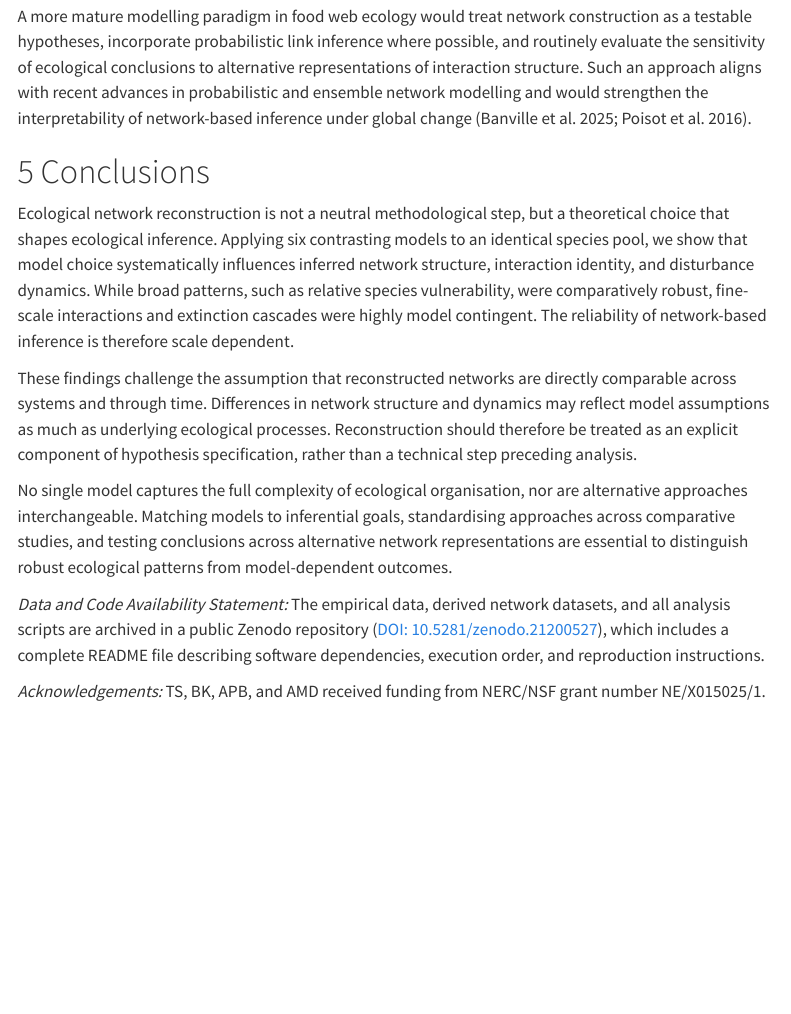
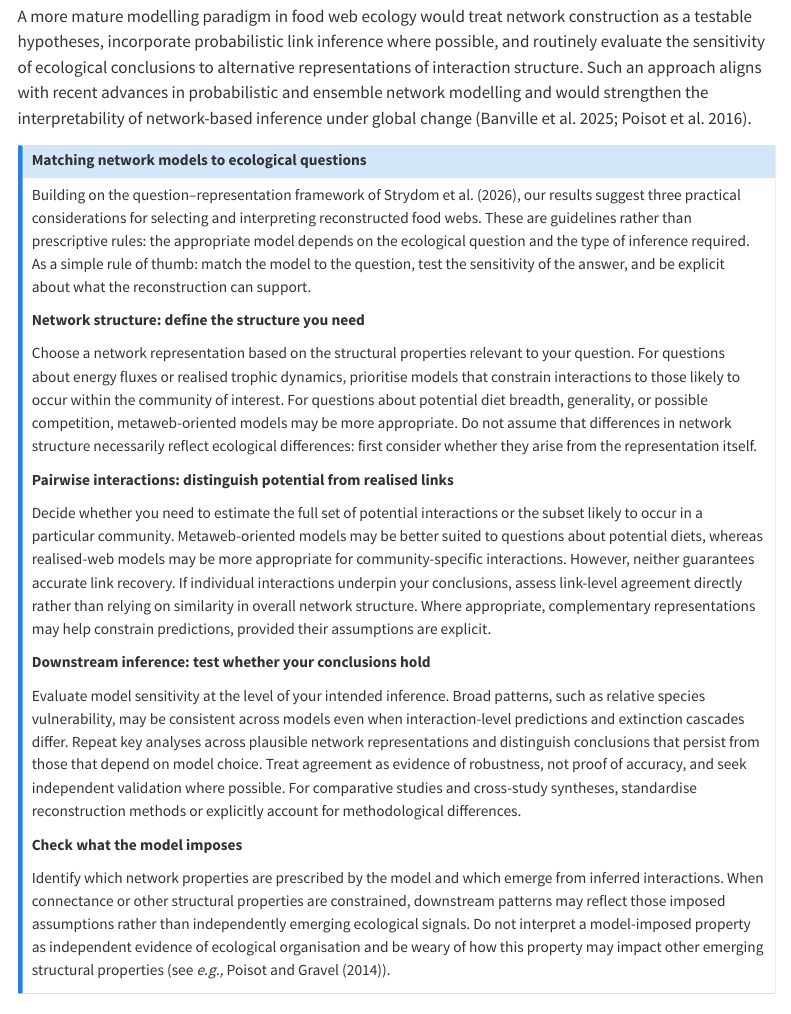
Before and after one commit to BecksLab/ms_paleo_webs, a Quarto document (index.qmd): the page in a window 1100 px wide, from 17420 px down. Rendered offline with R 4.5, knitr and Pandoc in place of Quarto, with nearby package versions; menus at the side of the page are left out.

Commit message:
📦 can you but it in a box?

```diff
--- a/index.qmd
+++ b/index.qmd
@@ -280,6 +280,28 @@ No single model is universally correct. Rather, each represents a distinct hypot
 
 A more mature modelling paradigm in food web ecology would treat network construction as a testable hypotheses, incorporate probabilistic link inference where possible, and routinely evaluate the sensitivity of ecological conclusions to alternative representations of interaction structure. Such an approach aligns with recent advances in probabilistic and ensemble network modelling and would strengthen the interpretability of network-based inference under global change [@banville2025; @poisot2016].
 
+::: {#ecoeov-box .callout-note title="Matching network models to ecological questions"}
+
+Building on the question–representation framework of @strydom2026, our results suggest three practical considerations for selecting and interpreting reconstructed food webs. These are guidelines rather than prescriptive rules: the appropriate model depends on the ecological question and the type of inference required. As a simple rule of thumb: match the model to the question, test the sensitivity of the answer, and be explicit about what the reconstruction can support.
+
+**Network structure: define the structure you need**
+
+Choose a network representation based on the structural properties relevant to your question. For questions about energy fluxes or realised trophic dynamics, prioritise models that constrain interactions to those likely to occur within the community of interest. For questions about potential diet breadth, generality, or possible competition, metaweb-oriented models may be more appropriate. Do not assume that differences in network structure necessarily reflect ecological differences: first consider whether they arise from the representation itself.
+
+**Pairwise interactions: distinguish potential from realised links**
+
+Decide whether you need to estimate the full set of potential interactions or the subset likely to occur in a particular community. Metaweb-oriented models may be better suited to questions about potential diets, whereas realised-web models may be more appropriate for community-specific interactions. However, neither guarantees accurate link recovery. If individual interactions underpin your conclusions, assess link-level agreement directly rather than relying on similarity in overall network structure. Where appropriate, complementary representations may help constrain predictions, provided their assumptions are explicit.
+
+**Downstream inference: test whether your conclusions hold**
+
+Evaluate model sensitivity at the level of your intended inference. Broad patterns, such as relative species vulnerability, may be consistent across models even when interaction-level predictions and extinction cascades differ. Repeat key analyses across plausible network representations and distinguish conclusions that persist from those that depend on model choice. Treat agreement as evidence of robustness, not proof of accuracy, and seek independent validation where possible. For comparative studies and cross-study syntheses, standardise reconstruction methods or explicitly account for methodological differences.
+
+**Check what the model imposes**
+
+Identify which network properties are prescribed by the model and which emerge from inferred interactions. When connectance or other structural properties are constrained, downstream patterns may reflect those imposed assumptions rather than independently emerging ecological signals. Do not interpret a model-imposed property as independent evidence of ecological organisation and be weary of how this property may impact other emerging structural properties (see *e.g.,* @poisot2014).
+
+:::
+
 # Conclusions
 
 Ecological network reconstruction is not a neutral methodological step, but a theoretical choice that shapes ecological inference. Applying six contrasting models to an identical species pool, we show that model choice systematically influences inferred network structure, interaction identity, and disturbance dynamics. While broad patterns, such as relative species vulnerability, were comparatively robust, fine-scale interactions and extinction cascades were highly model contingent. The reliability of network-based inference is therefore scale dependent.
```
